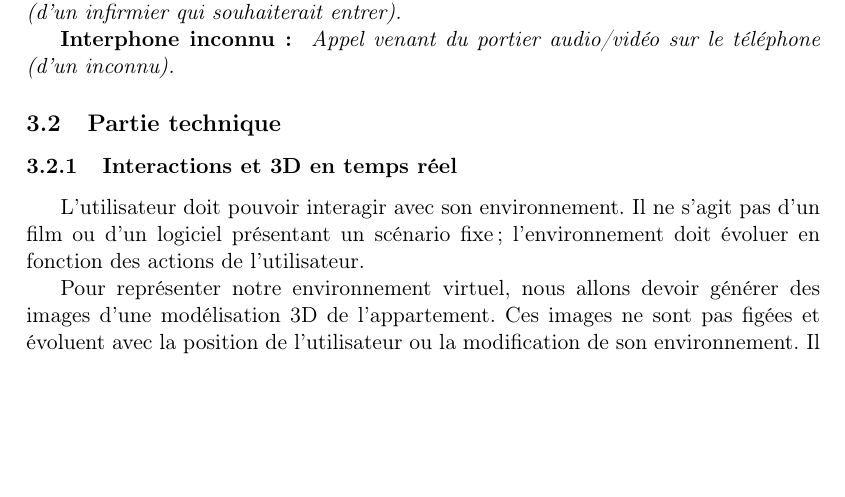
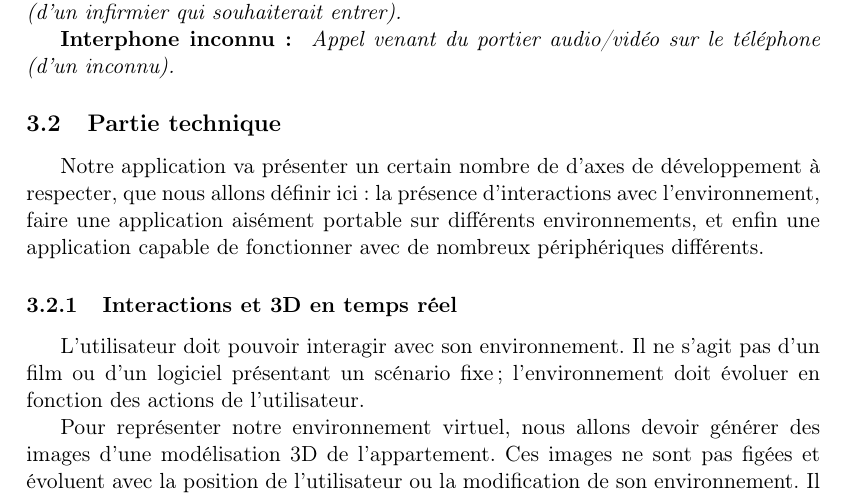
Before and after one commit to nhurman/avalon, a LaTeX paper (Rapports/1-PreEtude.tex, which reads Rapports/1-PreEtude/cahier-des-charges.tex): part of page 9 of 23, cut so that both start at the same text, the shorter picture padded with empty space. Compiled offline with pdfLaTeX.

Commit message:
ajout intro pour 3.2

```diff
--- a/Rapports/1-PreEtude/cahier-des-charges.tex
+++ b/Rapports/1-PreEtude/cahier-des-charges.tex
@@ -52,6 +52,9 @@ Trois scénarios autour de l'appel sur le téléphone sont à prévoir avec des
 %L'utilisateur doit pouvoir décrocher le téléphone pour entrer en communication, allumer la TV pour voir la vidéo puis éteindre la TV et raccrocher le téléphone à la fin de la conversation.
 
 \subsection{Partie technique}
+
+Notre application va présenter un certain nombre de d'axes de développement à respecter, que nous allons définir ici : la présence d'interactions avec l'environnement, faire une application aisément portable sur différents environnements, et enfin une application capable de fonctionner avec de nombreux périphériques différents.
+
 \subsubsection{Interactions et 3D en temps réel}
 L'utilisateur doit pouvoir interagir avec son environnement. Il ne s'agit pas d'un film ou d'un logiciel présentant un scénario fixe ; l'environnement doit évoluer en fonction des actions de l'utilisateur.
 
```
